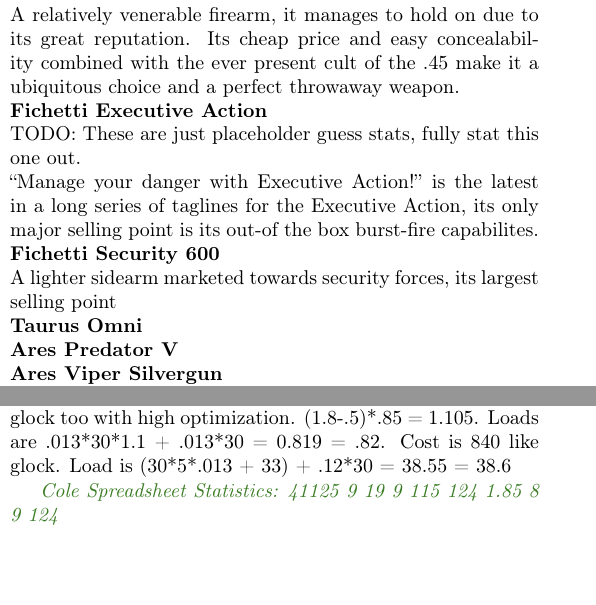
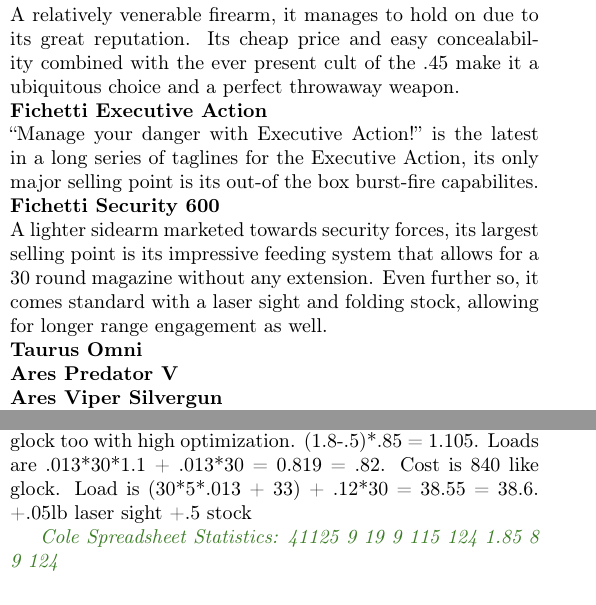
Before and after one commit to ingeanus/GURPS_Shadowrun_LaTEX, a LaTeX document (main.tex, which reads behind_the_screen.tex, equipment.tex): two parts of the columns of pages 113 and 151 of 156, joined at a grey line, cut so that both start at the same text. Compiled offline with pdfLaTeX.

Commit message:
More fixes and formatting

```diff
--- a/behind_the_screen.tex
+++ b/behind_the_screen.tex
@@ -693,7 +693,7 @@
 
 	Fichetti Executive Action: This one is likely an original, but it does bear a little resemblance to glocks. Either way, its stats align with 9mm, so we'll be using that. I'll make it's weight the Glock 18 with low optimization (Even though the creusader is as well shut up), so (2.6-1.1)*.95 = 1.425. Ammo is 18*0.013*1.1 + 18*.013 = 0.49 lb. I'll make this 650¥ since I'll lower its Acc and RoF. Magazine (5*18*.013+33) + .12*18 = 36.33 = 37
 
-	Fichetti Security 600: This one is definitely an original. I'm going to base it off the glock 19 since the executive was a glock too with high optimization. (1.8-.5)*.85 = 1.105. Loads are .013*30*1.1 + .013*30 = 0.819 = .82. Cost is 840 like glock. Load is (30*5*.013 + 33) + .12*30 = 38.55 = 38.6
+	Fichetti Security 600: This one is definitely an original. I'm going to base it off the glock 19 since the executive was a glock too with high optimization. (1.8-.5)*.85 = 1.105. Loads are .013*30*1.1 + .013*30 = 0.819 = .82. Cost is 840 like glock. Load is (30*5*.013 + 33) + .12*30 = 38.55 = 38.6. +.05lb laser sight +.5 stock
 
 	\textit{\textcolor{OliveGreen}{Cole Spreadsheet Statistics: 41125 9 19 9 115 124 1.85 8 9 124}}
 
--- a/equipment.tex
+++ b/equipment.tex
@@ -420,13 +420,11 @@
 
 		\textbf{Fichetti Executive Action}
 
-		TODO: These are just placeholder guess stats, fully stat this one out.
-
 		“Manage your danger with Executive Action!” is the latest in a long series of taglines for the Executive Action, its only major selling point is its out-of the box burst-fire capabilites.
 
 		\textbf{Fichetti Security 600}
 
-		A lighter sidearm marketed towards security forces, its largest selling point
+		A lighter sidearm marketed towards security forces, its largest selling point is its impressive feeding system that allows for a 30 round magazine without any extension. Even further so, it comes standard with a laser sight and folding stock, allowing for longer range engagement as well.
 
 		\textbf{Taurus Omni}
 
```
Also changed, not shown: equipment.tex (4 more changed lines).
